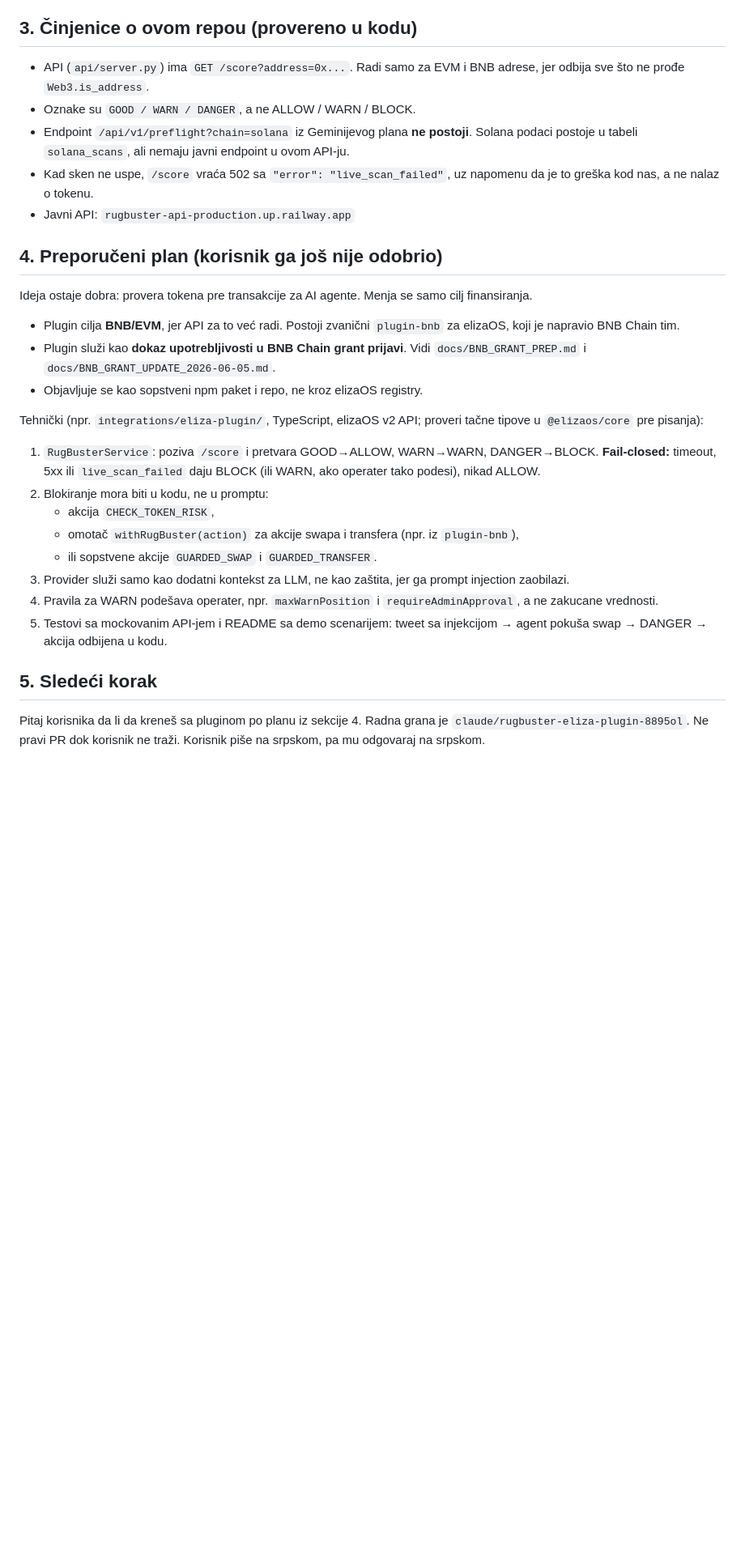
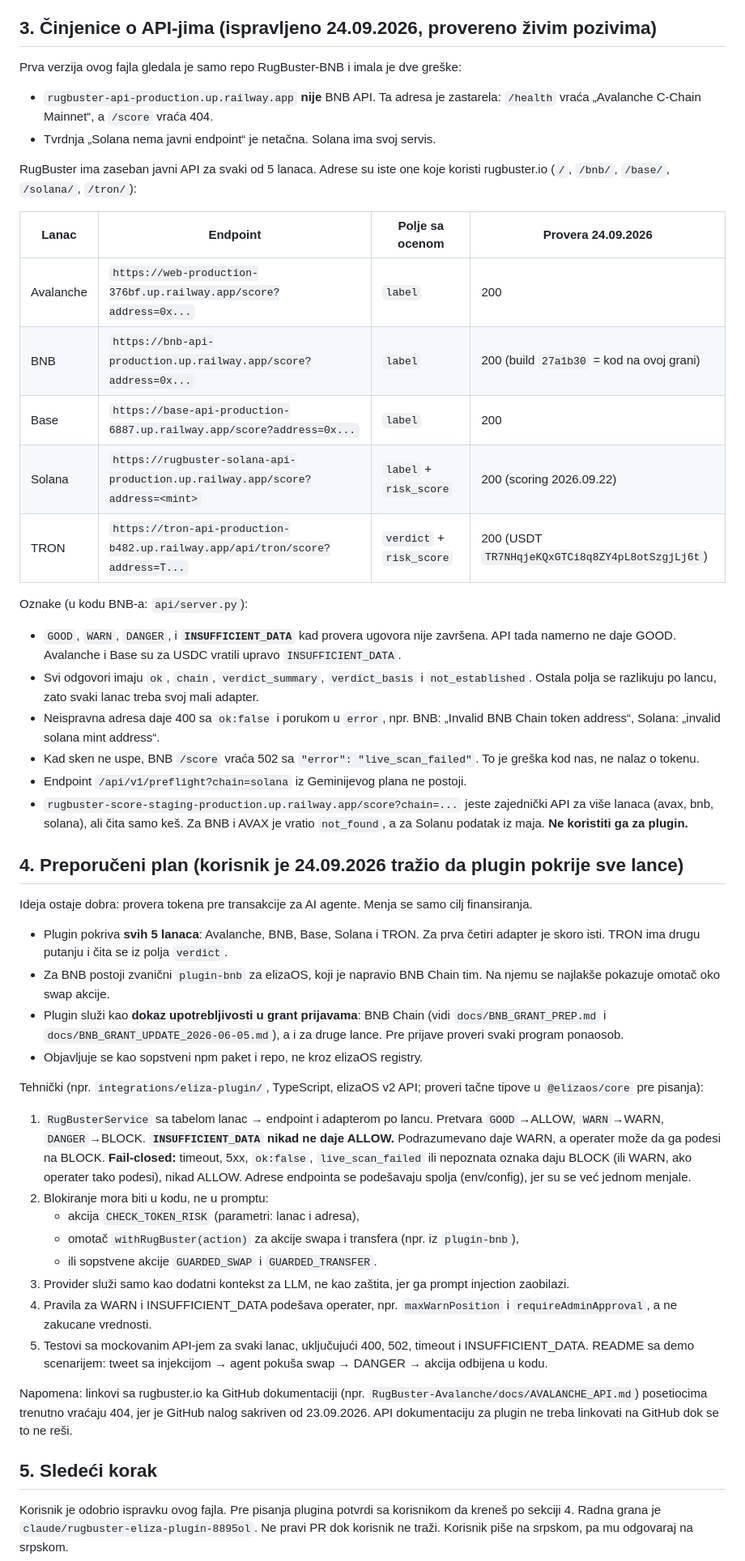
Before and after one commit to rugbusteraipatrol/RugBuster-BNB, a Markdown page: docs/ELIZA_HANDOFF.md, the part around the change. Shown at 81% size. Rendered like a GitHub page; blank space fills up the shorter version.

Commit message:
Correct elizaOS handoff: all five chain APIs are live
The first version only looked at this repo. It named a stale Railway
URL as the BNB API and said Solana had no public endpoint. Lists the
five endpoints rugbuster.io actually uses, checked with live calls, and
adds INSUFFICIENT_DATA to the fail-closed mapping.

Co-Authored-By: Claude Opus 5.5 <noreply@anthropic.com>

```diff
--- a/docs/ELIZA_HANDOFF.md
+++ b/docs/ELIZA_HANDOFF.md
@@ -59,35 +59,56 @@ Izvori:
 - https://github.com/elizaOS/eliza
 - https://github.com/elizaos-plugins/plugin-bnb
 
-## 3. Činjenice o ovom repou (provereno u kodu)
+## 3. Činjenice o API-jima (ispravljeno 24.09.2026, provereno živim pozivima)
 
-- API (`api/server.py`) ima `GET /score?address=0x...`. Radi samo za EVM i BNB adrese, jer odbija sve što ne prođe `Web3.is_address`.
-- Oznake su `GOOD / WARN / DANGER`, a ne ALLOW / WARN / BLOCK.
-- Endpoint `/api/v1/preflight?chain=solana` iz Geminijevog plana **ne postoji**. Solana podaci postoje u tabeli `solana_scans`, ali nemaju javni endpoint u ovom API-ju.
-- Kad sken ne uspe, `/score` vraća 502 sa `"error": "live_scan_failed"`, uz napomenu da je to greška kod nas, a ne nalaz o tokenu.
-- Javni API: `rugbuster-api-production.up.railway.app`
+Prva verzija ovog fajla gledala je samo repo RugBuster-BNB i imala je dve greške:
+- `rugbuster-api-production.up.railway.app` **nije** BNB API. Ta adresa je zastarela: `/health` vraća „Avalanche C-Chain Mainnet“, a `/score` vraća 404.
+- Tvrdnja „Solana nema javni endpoint“ je netačna. Solana ima svoj servis.
 
-## 4. Preporučeni plan (korisnik ga još nije odobrio)
+RugBuster ima zaseban javni API za svaki od 5 lanaca. Adrese su iste one koje koristi rugbuster.io (`/`, `/bnb/`, `/base/`, `/solana/`, `/tron/`):
+
+| Lanac | Endpoint | Polje sa ocenom | Provera 24.09.2026 |
+|---|---|---|---|
+| Avalanche | `https://web-production-376bf.up.railway.app/score?address=0x...` | `label` | 200 |
+| BNB | `https://bnb-api-production.up.railway.app/score?address=0x...` | `label` | 200 (build `27a1b30` = kod na ovoj grani) |
+| Base | `https://base-api-production-6887.up.railway.app/score?address=0x...` | `label` | 200 |
+| Solana | `https://rugbuster-solana-api-production.up.railway.app/score?address=<mint>` | `label` + `risk_score` | 200 (scoring 2026.09.22) |
+| TRON | `https://tron-api-production-b482.up.railway.app/api/tron/score?address=T...` | `verdict` + `risk_score` | 200 (USDT `TR7NHqjeKQxGTCi8q8ZY4pL8otSzgjLj6t`) |
+
+Oznake (u kodu BNB-a: `api/server.py`):
+- `GOOD`, `WARN`, `DANGER`, i **`INSUFFICIENT_DATA`** kad provera ugovora nije završena. API tada namerno ne daje GOOD. Avalanche i Base su za USDC vratili upravo `INSUFFICIENT_DATA`.
+- Svi odgovori imaju `ok`, `chain`, `verdict_summary`, `verdict_basis` i `not_established`. Ostala polja se razlikuju po lancu, zato svaki lanac treba svoj mali adapter.
+- Neispravna adresa daje 400 sa `ok:false` i porukom u `error`, npr. BNB: „Invalid BNB Chain token address“, Solana: „invalid solana mint address“.
+- Kad sken ne uspe, BNB `/score` vraća 502 sa `"error": "live_scan_failed"`. To je greška kod nas, ne nalaz o tokenu.
+- Endpoint `/api/v1/preflight?chain=solana` iz Geminijevog plana ne postoji.
+- `rugbuster-score-staging-production.up.railway.app/score?chain=...` jeste zajednički API za više lanaca (avax, bnb, solana), ali čita samo keš. Za BNB i AVAX je vratio `not_found`, a za Solanu podatak iz maja. **Ne koristiti ga za plugin.**
+
+## 4. Preporučeni plan (korisnik je 24.09.2026 tražio da plugin pokrije sve lance)
 
 Ideja ostaje dobra: provera tokena pre transakcije za AI agente. Menja se samo cilj finansiranja.
 
-- Plugin cilja **BNB/EVM**, jer API za to već radi. Postoji zvanični `plugin-bnb` za elizaOS, koji je napravio BNB Chain tim.
-- Plugin služi kao **dokaz upotrebljivosti u BNB Chain grant prijavi**. Vidi `docs/BNB_GRANT_PREP.md` i `docs/BNB_GRANT_UPDATE_2026-06-05.md`.
+- Plugin pokriva **svih 5 lanaca**: Avalanche, BNB, Base, Solana i TRON. Za prva četiri adapter je skoro isti. TRON ima drugu putanju i čita se iz polja `verdict`.
+- Za BNB postoji zvanični `plugin-bnb` za elizaOS, koji je napravio BNB Chain tim. Na njemu se najlakše pokazuje omotač oko swap akcije.
+- Plugin služi kao **dokaz upotrebljivosti u grant prijavama**: BNB Chain (vidi `docs/BNB_GRANT_PREP.md` i `docs/BNB_GRANT_UPDATE_2026-06-05.md`), a i za druge lance. Pre prijave proveri svaki program ponaosob.
 - Objavljuje se kao sopstveni npm paket i repo, ne kroz elizaOS registry.
 
 Tehnički (npr. `integrations/eliza-plugin/`, TypeScript, elizaOS v2 API; proveri tačne tipove u `@elizaos/core` pre pisanja):
-1. `RugBusterService`: poziva `/score` i pretvara GOOD→ALLOW, WARN→WARN, DANGER→BLOCK.
-   **Fail-closed:** timeout, 5xx ili `live_scan_failed` daju BLOCK (ili WARN, ako operater tako podesi), nikad ALLOW.
+1. `RugBusterService` sa tabelom lanac → endpoint i adapterom po lancu. Pretvara `GOOD`→ALLOW, `WARN`→WARN, `DANGER`→BLOCK.
+   **`INSUFFICIENT_DATA` nikad ne daje ALLOW.** Podrazumevano daje WARN, a operater može da ga podesi na BLOCK.
+   **Fail-closed:** timeout, 5xx, `ok:false`, `live_scan_failed` ili nepoznata oznaka daju BLOCK (ili WARN, ako operater tako podesi), nikad ALLOW.
+   Adrese endpointa se podešavaju spolja (env/config), jer su se već jednom menjale.
 2. Blokiranje mora biti u kodu, ne u promptu:
-   - akcija `CHECK_TOKEN_RISK`,
+   - akcija `CHECK_TOKEN_RISK` (parametri: lanac i adresa),
    - omotač `withRugBuster(action)` za akcije swapa i transfera (npr. iz `plugin-bnb`),
    - ili sopstvene akcije `GUARDED_SWAP` i `GUARDED_TRANSFER`.
 3. Provider služi samo kao dodatni kontekst za LLM, ne kao zaštita, jer ga prompt injection zaobilazi.
-4. Pravila za WARN podešava operater, npr. `maxWarnPosition` i `requireAdminApproval`, a ne zakucane vrednosti.
-5. Testovi sa mockovanim API-jem i README sa demo scenarijem: tweet sa injekcijom → agent pokuša swap → DANGER → akcija odbijena u kodu.
+4. Pravila za WARN i INSUFFICIENT_DATA podešava operater, npr. `maxWarnPosition` i `requireAdminApproval`, a ne zakucane vrednosti.
+5. Testovi sa mockovanim API-jem za svaki lanac, uključujući 400, 502, timeout i INSUFFICIENT_DATA. README sa demo scenarijem: tweet sa injekcijom → agent pokuša swap → DANGER → akcija odbijena u kodu.
+
+Napomena: linkovi sa rugbuster.io ka GitHub dokumentaciji (npr. `RugBuster-Avalanche/docs/AVALANCHE_API.md`) posetiocima trenutno vraćaju 404, jer je GitHub nalog sakriven od 23.09.2026. API dokumentaciju za plugin ne treba linkovati na GitHub dok se to ne reši.
 
 ## 5. Sledeći korak
 
-Pitaj korisnika da li da kreneš sa pluginom po planu iz sekcije 4.
+Korisnik je odobrio ispravku ovog fajla. Pre pisanja plugina potvrdi sa korisnikom da kreneš po sekciji 4.
 Radna grana je `claude/rugbuster-eliza-plugin-8895ol`. Ne pravi PR dok korisnik ne traži.
 Korisnik piše na srpskom, pa mu odgovaraj na srpskom.
```
